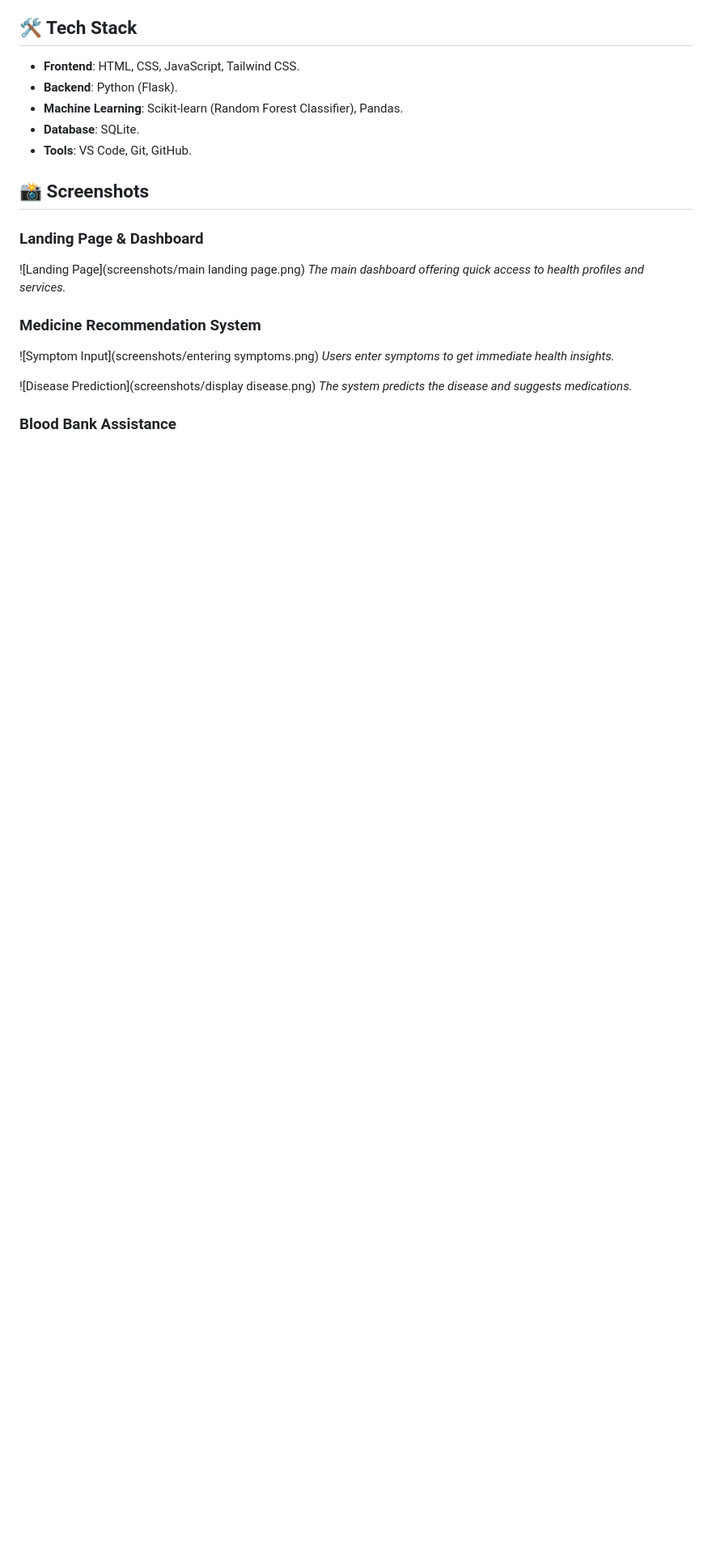
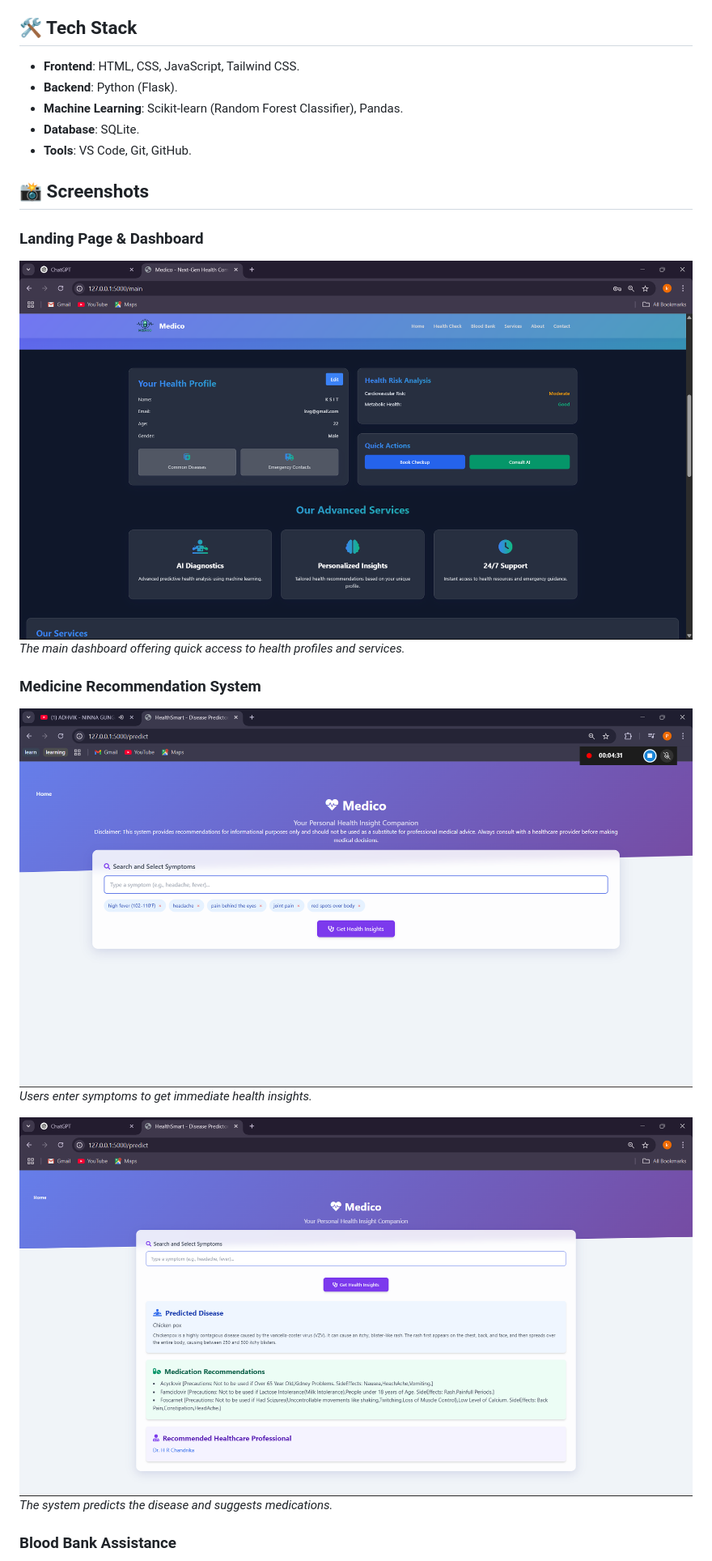
Before and after one commit to dbk2002/medico, a Markdown page: README.md, the part around one of its changes. Shown at 81% size. Rendered like a GitHub page; blank space fills up the shorter version.

```diff
--- a/README.md
+++ b/README.md
@@ -30,14 +30,14 @@
 ## 📸 Screenshots
 
 ### Landing Page & Dashboard
-![Landing Page](screenshots/main landing page.png)
+![Landing Page](screenshots/main%20landing%20page.png)
 *The main dashboard offering quick access to health profiles and services.*
 
 ### Medicine Recommendation System
-![Symptom Input](screenshots/entering symptoms.png)
+![Symptom Input](screenshots/entering%20symptoms.png)
 *Users enter symptoms to get immediate health insights.*
 
-![Disease Prediction](screenshots/display disease.png)
+![Disease Prediction](screenshots/display%20disease.png)
 *The system predicts the disease and suggests medications.*
 
 ### Blood Bank Assistance
```
Also changed, not shown: other parts of README.md (+2 -2 lines).
